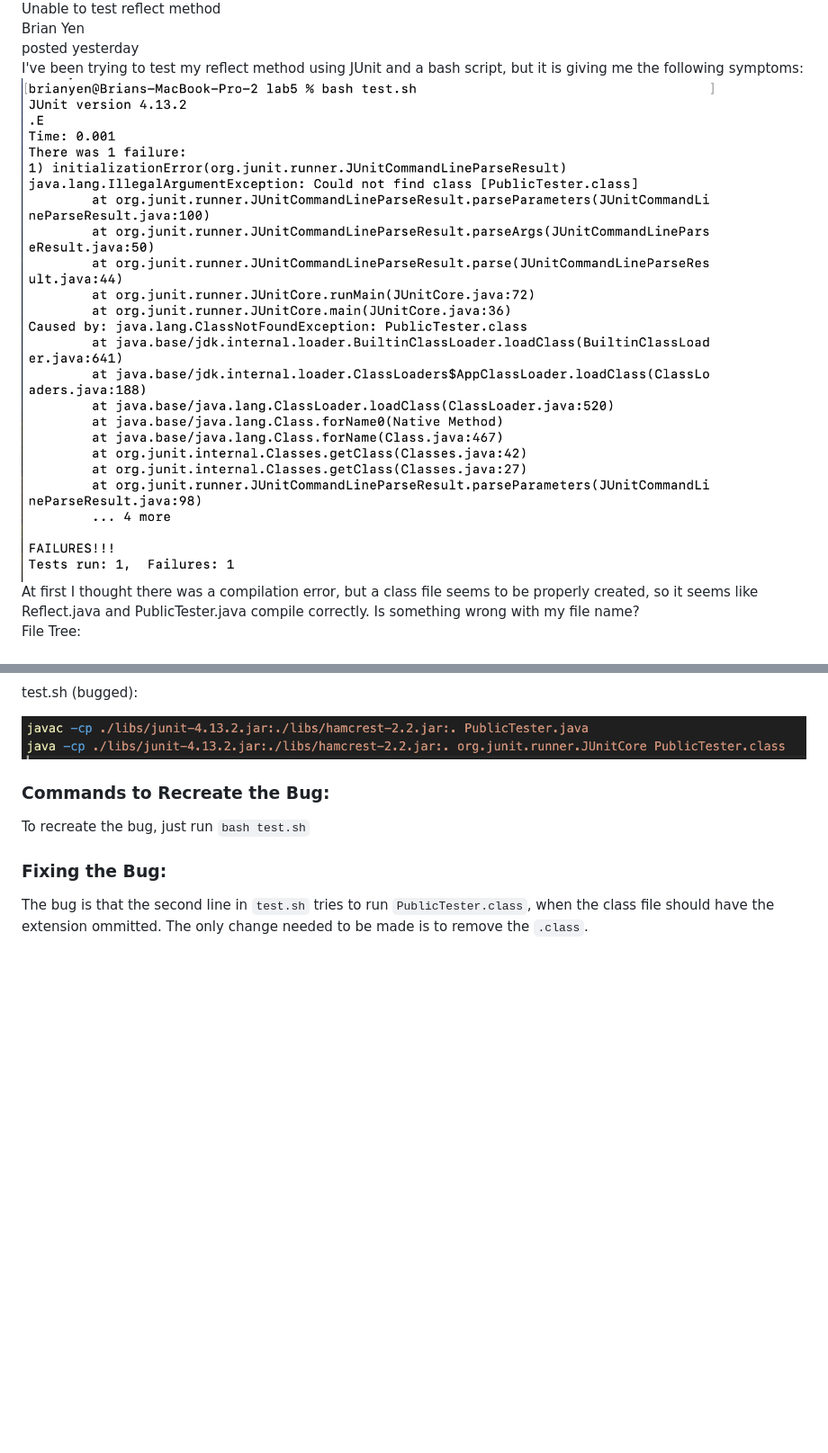
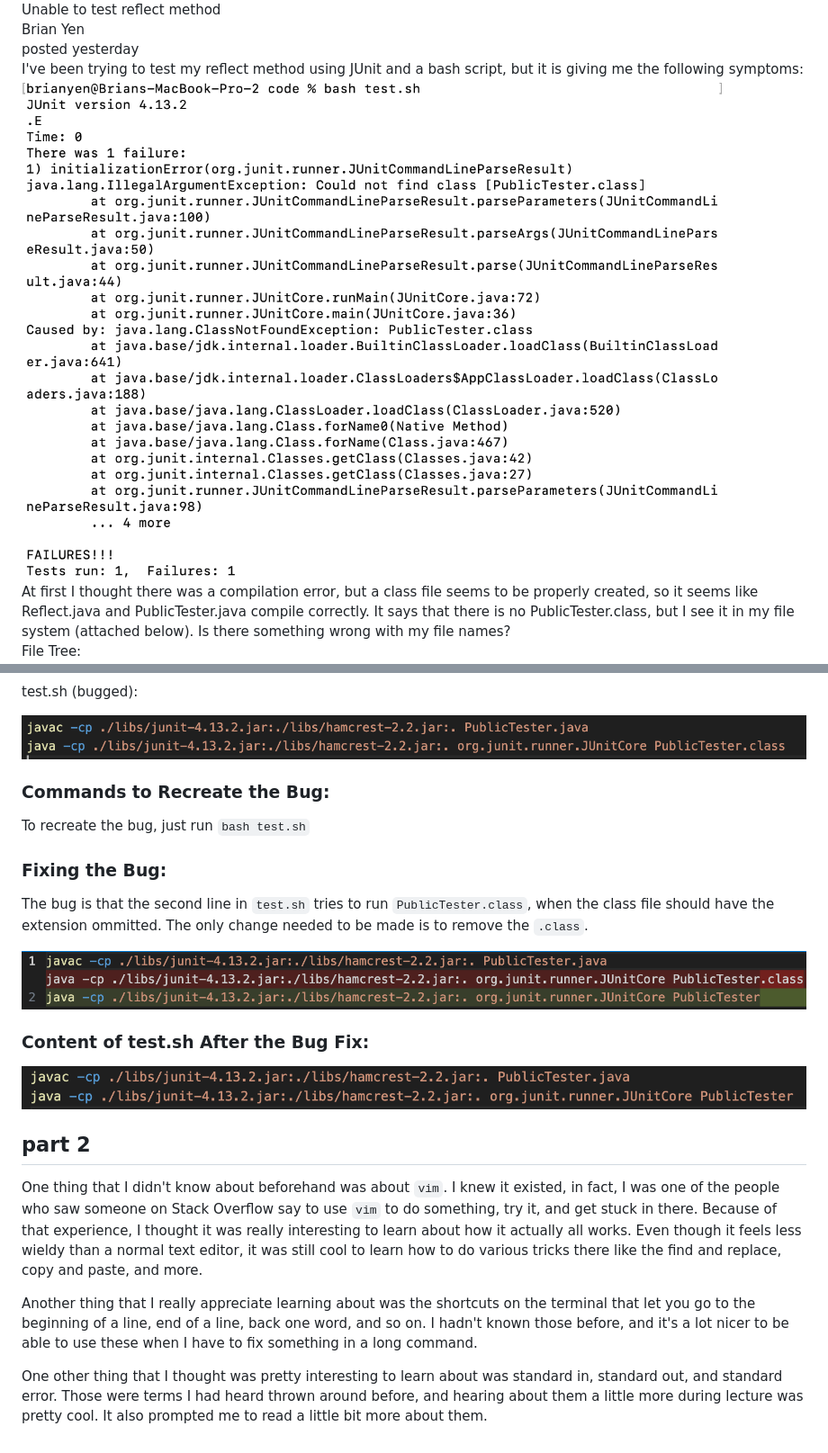
Before and after one commit to brianyen/cse15l-lab-reports, a Markdown page: lab5.md, 2 parts joined by grey strips. Shown: that part at 90% size. GitHub-like rendering; pictures changed too: lab5/bug_fix.png (added), lab5/first_symptom.png, lab5/test_sh_new.png (added); blank space fills up the shorter version.

Commit message:
update lab report 5

```diff
--- a/lab5.md
+++ b/lab5.md
@@ -9,7 +10,7 @@
 <div style="color:gray;font-size:15px;margin-top:0px;margin-bottom:10px">posted yesterday</div>
 I've been trying to test my reflect method using JUnit and a bash script, but it is giving me the following symptoms:<br>
 <img src="lab5/first_symptom.png" style="width:500px"><br>
-At first I thought there was a compilation error, but a class file seems to be properly created, so it seems like Reflect.java and PublicTester.java compile correctly.  Is something wrong with my file name?<br>
+At first I thought there was a compilation error, but a class file seems to be properly created, so it seems like Reflect.java and PublicTester.java compile correctly. It says that there is no PublicTester.class, but I see it in my file system (attached below). Is there something wrong with my file names?<br>
 File Tree:<br>
 <img src="lab5/file_tree.png" style="width:500px;margin-bottom:100px">
 </div>
@@ -59,3 +60,17 @@ To recreate the bug, just run `bash test.sh`
 ### Fixing the Bug:
 
 The bug is that the second line in `test.sh` tries to run `PublicTester.class`, when the class file should have the extension ommitted. The only change needed to be made is to remove the `.class`.
+
+![difference between old and new version](lab5/bug_fix.png)
+
+### Content of test.sh After the Bug Fix:
+
+![fixed version of test.sh](lab5/test_sh_new.png)
+
+## part 2
+
+One thing that I didn't know about beforehand was about `vim`. I knew it existed, in fact, I was one of the people who saw someone on Stack Overflow say to use `vim` to do something, try it, and get stuck in there. Because of that experience, I thought it was really interesting to learn about how it actually all works. Even though it feels less wieldy than a normal text editor, it was still cool to learn how to do various tricks there like the find and replace, copy and paste, and more.
+
+Another thing that I really appreciate learning about was the shortcuts on the terminal that let you go to the beginning of a line, end of a line, back one word, and so on. I hadn't known those before, and it's a lot nicer to be able to use these when I have to fix something in a long command.
+
+One other thing that I thought was pretty interesting to learn about was standard in, standard out, and standard error. Those were terms I had heard thrown around before, and hearing about them a little more during lecture was pretty cool. It also prompted me to read a little bit more about them.
```
Also changed, not shown: other parts of lab5.md (+1 -0 lines), 2 other files.
